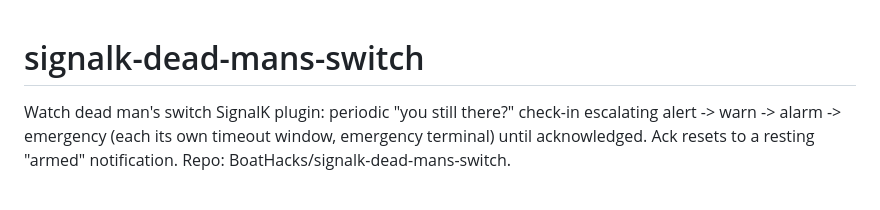
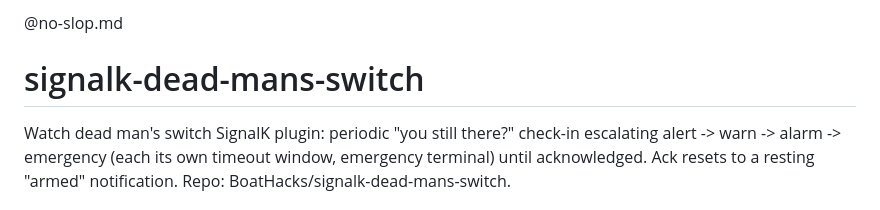
Before and after one commit to BoatHacks/signalk-dead-mans-switch, a Markdown page: AGENTS.md, the part around the change. Rendered like a GitHub page.

Commit message:
Include no-slop skill from AGENTS.md

```diff
--- a/AGENTS.md
+++ b/AGENTS.md
@@ -1,3 +1,5 @@
+@no-slop.md
+
 # signalk-dead-mans-switch
 
 Watch dead man's switch SignalK plugin: periodic "you still there?" check-in
```
